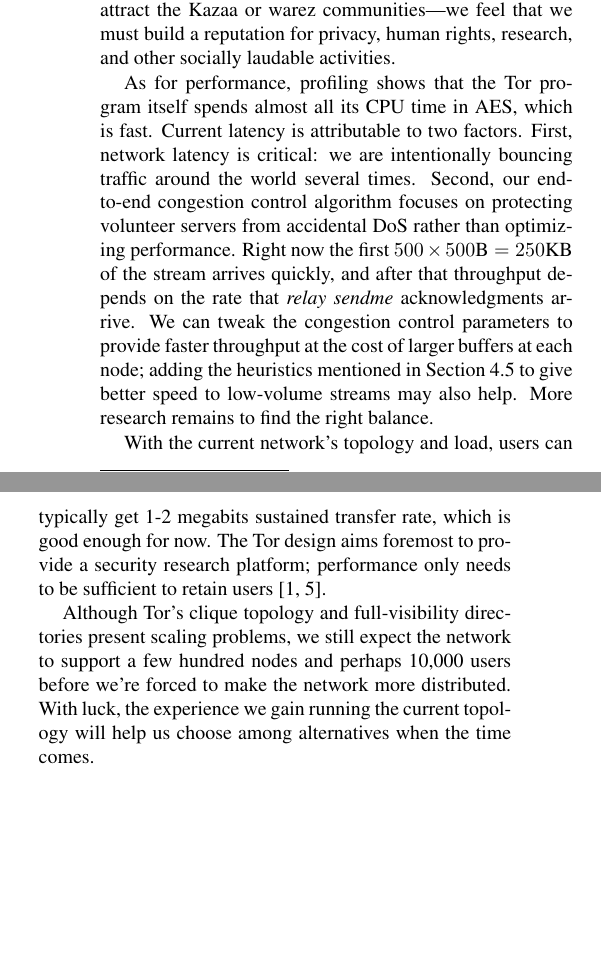
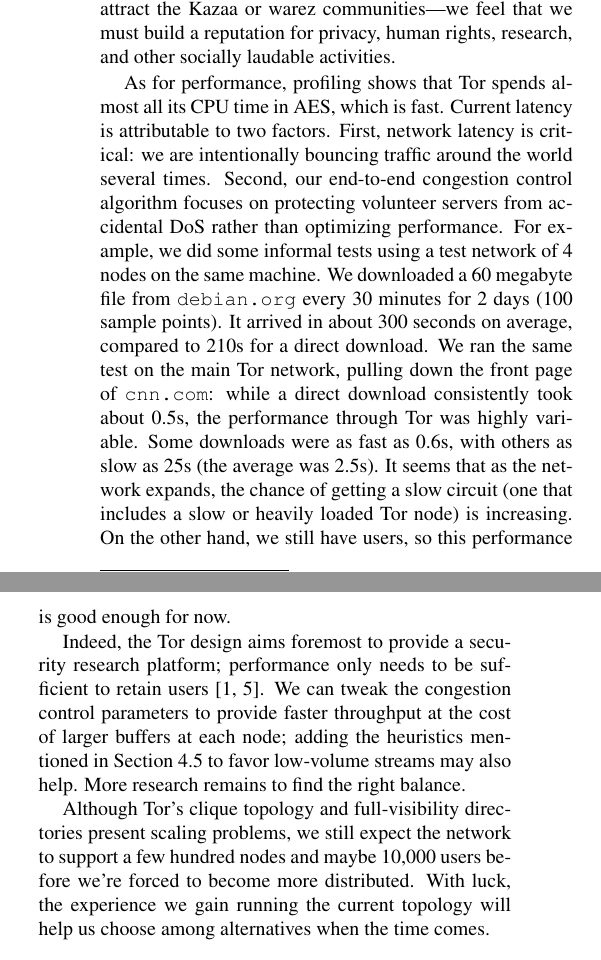
Before and after one commit to pruby/Tor-Mirror, a LaTeX paper (doc/tor-design.tex): two parts of the columns of page 13 of 17, joined at a grey line, cut so that both start at the same text, the shorter picture padded with empty space. Compiled offline with pdfLaTeX.

Commit message:
add some informal performance statements tighten the tex
git-svn-id: https://svn.torproject.org/svn/tor/trunk@1021 55e972cd-5a19-0410-ae62-a4d7a52db4cd

```diff
--- a/doc/tor-design.tex
+++ b/doc/tor-design.tex
@@ -1538,19 +1531,38 @@
 communities---we feel that we must build a reputation for privacy, human
 rights, research, and other socially laudable activities.
 
-As for performance, profiling shows that the Tor program itself spends almost
+As for performance, profiling shows that Tor spends almost
 all its CPU time in AES, which is fast.  Current latency is attributable
 to two factors. First, network latency is critical: we are
 intentionally bouncing traffic around the world several times. Second,
 our end-to-end congestion control algorithm focuses on protecting
 volunteer servers from accidental DoS rather than optimizing
-performance. Right now the first $500 \times 500\mbox{B}=250\mbox{KB}$
-of the stream arrives
-quickly, and after that throughput depends on the rate that \emph{relay
-sendme} acknowledgments arrive. We can tweak the congestion control
+performance. % Right now the first $500 \times 500\mbox{B}=250\mbox{KB}$
+%of the stream arrives
+%quickly, and after that throughput depends on the rate that \emph{relay
+%sendme} acknowledgments arrive.
+For example, we did some informal tests using a test network of 4 nodes on
+the same machine. We downloaded a 60 megabyte file from {\tt debian.org}
+every 30 minutes for 2 days (100 sample points). It arrived in about
+300 seconds on average, compared to 210s for a direct download. We ran
+the same test on the main Tor network, pulling down the front page of
+{\tt cnn.com}: while a direct download consistently took about 0.5s,
+the performance through Tor was highly variable. Some downloads were
+as fast as 0.6s, with others as slow as 25s (the average was 2.5s). It
+seems that as the network expands, the chance of getting a slow circuit
+(one that includes a slow or heavily loaded Tor node) is increasing. On
+the other hand, we still have users, so this performance is good enough
+for now.
+
+%With the current network's topology and load, users can typically get 1-2
+%megabits sustained transfer rate, which is good enough for now.
+Indeed, the Tor
+design aims foremost to provide a security research platform; performance
+only needs to be sufficient to retain users~\cite{econymics,back01}.
+We can tweak the congestion control
 parameters to provide faster throughput at the cost of
 larger buffers at each node; adding the heuristics mentioned in
-Section~\ref{subsec:rate-limit} to give better speed to low-volume
+Section~\ref{subsec:rate-limit} to favor low-volume
 streams may also help. More research remains to find the
 right balance.
 % We should say _HOW MUCH_ latency there is in these cases. -NM
@@ -1558,14 +1570,9 @@
 %performs badly on lossy networks. may need airhook or something else as
 %transport alternative?
 
-With the current network's topology and load, users can typically get 1-2
-megabits sustained transfer rate, which is good enough for now. The Tor
-design aims foremost to provide a security research platform; performance
-only needs to be sufficient to retain users~\cite{econymics,back01}.
-
 Although Tor's clique topology and full-visibility directories present
 scaling problems, we still expect the network to support a few hundred
-nodes and perhaps 10,000 users before we're forced to make the network
+nodes and maybe 10,000 users before we're forced to become
 more distributed. With luck, the experience we gain running the current
 topology will help us choose among alternatives when the time comes.
 
```
Also changed, not shown: doc/tor-design.tex (23 more changed lines).
